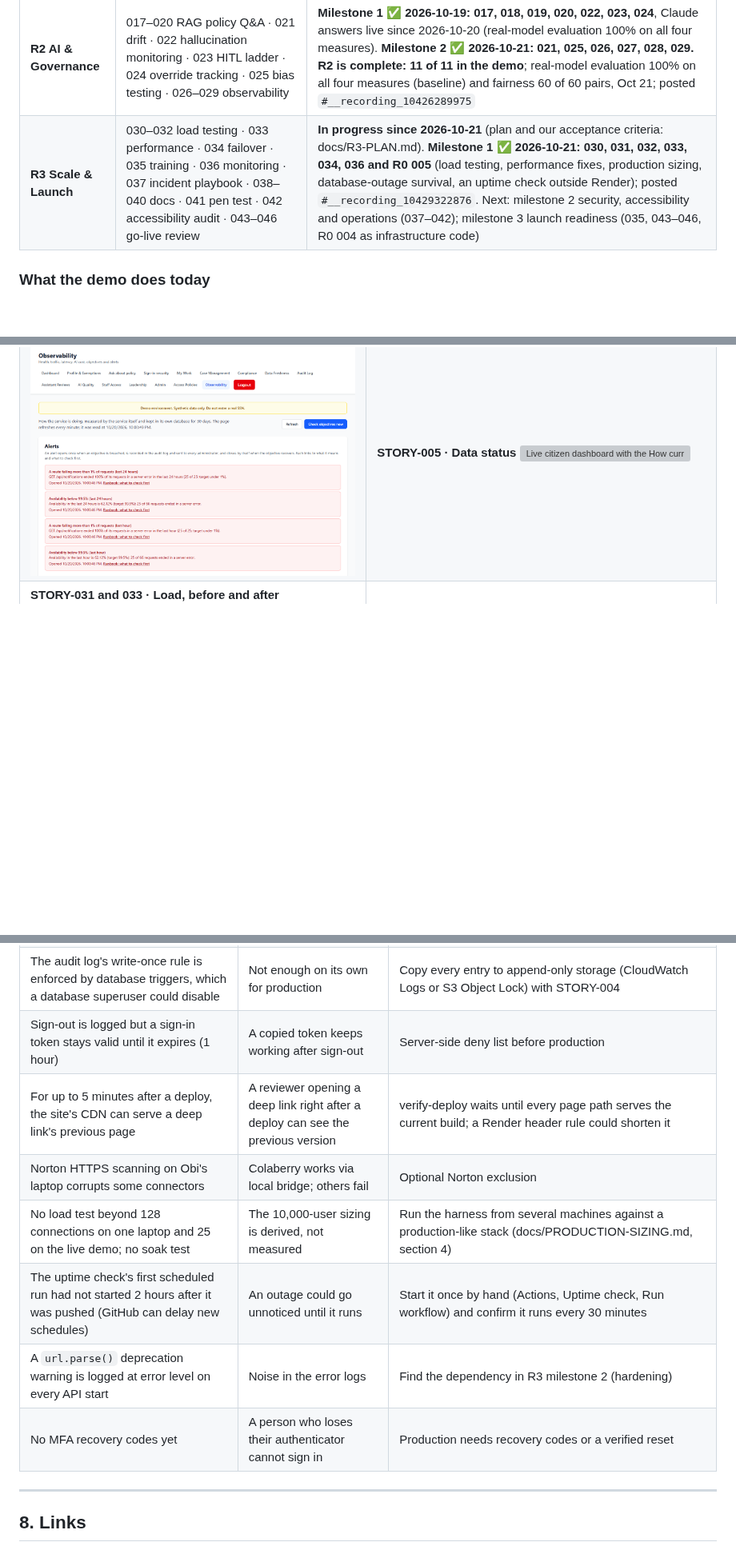
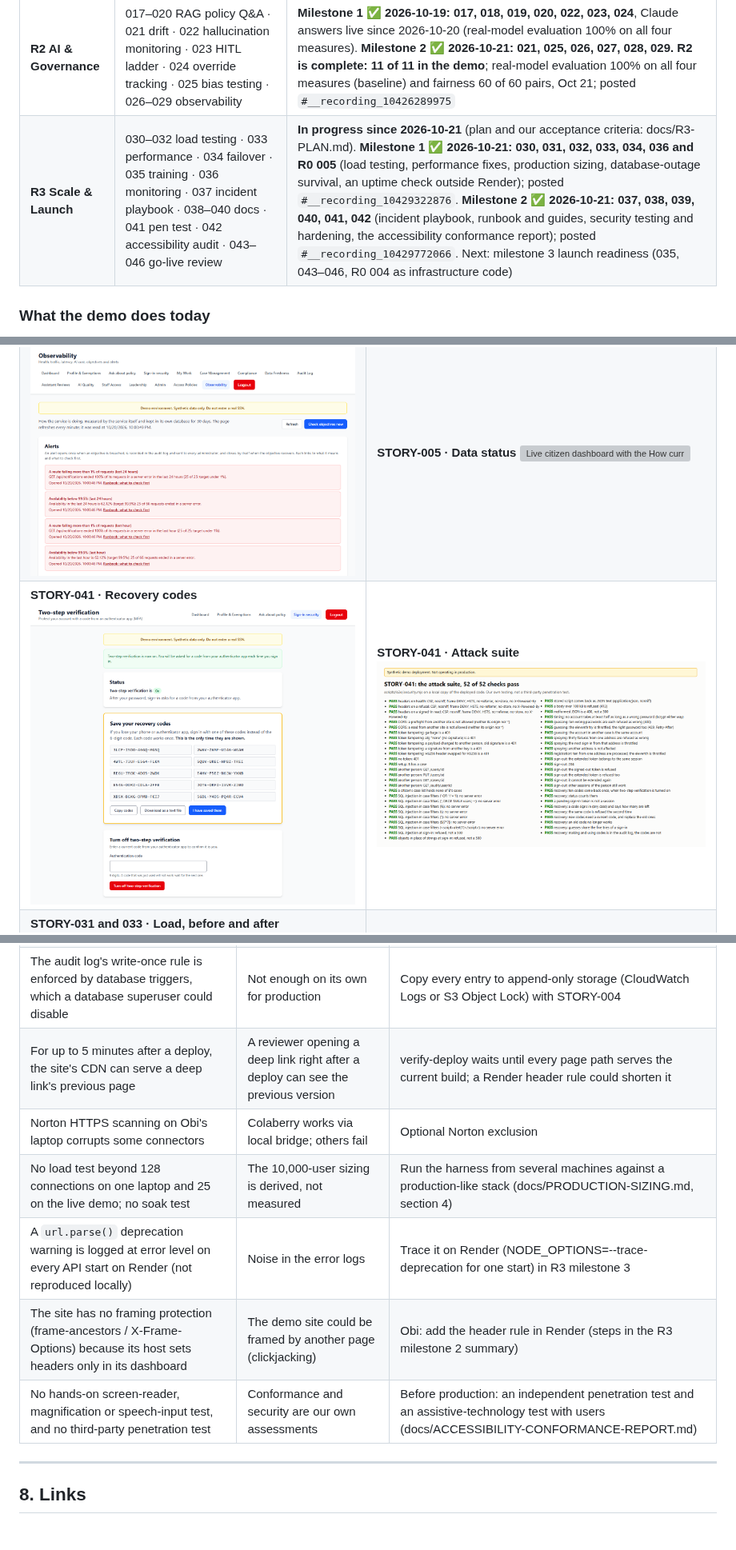
Before and after one commit to OBIANAMS04/sss-modernization-demo, a Markdown page: docs/PROJECT-FRAMEWORK.md, 3 parts joined by grey strips. Shown at 80% size. GitHub-like rendering; pictures changed too: docs/demo/screens/tour-43-recovery-codes.png (added), docs/demo/screens/tour-44-attack-suite.png (added); blank space fills up the shorter version; grey boxes are pictures that could not be loaded.

```diff
--- a/docs/PROJECT-FRAMEWORK.md
+++ b/docs/PROJECT-FRAMEWORK.md
@@ -48,7 +48,7 @@ Submission deadline: **not recorded yet** (confirm with Ali).
 | **R0 Walking Skeleton** | 001 Registration & login · 002 Profile & compliance · 003 Two-step sign-in (MFA) · 004 Cloud infra (AWS, L5) · 005 Data pipeline (L2) | 001 ✅ in the demo (+ Ali's guards) · 002 ✅ in the demo · 003 ✅ 2026-10-14 in the demo (two-step sign-in) · 004 🚩 blocked on Ram's AWS approval (demo runs on Render) · 005 ✅ 2026-10-21 in the demo (data status on the citizen dashboard, read straight from the database; no pipeline or Redis code had existed) |
 | **R1 Core** | 006 Exemption eligibility · 007 Case management · 008 Compliance validation · 009 Data freshness · 010 Audit logging · 011 Section 508 · 012–015 Role dashboards · 016 API access policies (OPA) | 006 ✅ · 007 ✅ (both approved by Ali, 2026-10-02) · 008 ✅ 2026-10-06 (reviewed by Ali 2026-10-07) · 009 ✅ and 010 ✅ 2026-10-12 (both accepted by Ali, 2026-10-12) · 011 ✅ 2026-10-12 (posted) · 012 ✅ 2026-10-12 (posted) · 013 ✅, 014 ✅, 015 ✅ and 016 ✅ 2026-10-14 (posted). **R1 is complete: 11 of 11 in the demo.** |
 | **R2 AI & Governance** | 017–020 RAG policy Q&A · 021 drift · 022 hallucination monitoring · 023 HITL ladder · 024 override tracking · 025 bias testing · 026–029 observability | **Milestone 1 ✅ 2026-10-19: 017, 018, 019, 020, 022, 023, 024**, Claude answers live since 2026-10-20 (real-model evaluation 100% on all four measures). **Milestone 2 ✅ 2026-10-21: 021, 025, 026, 027, 028, 029. R2 is complete: 11 of 11 in the demo**; real-model evaluation 100% on all four measures (baseline) and fairness 60 of 60 pairs, Oct 21; posted `#__recording_10426289975` |
-| **R3 Scale & Launch** | 030–032 load testing · 033 performance · 034 failover · 035 training · 036 monitoring · 037 incident playbook · 038–040 docs · 041 pen test · 042 accessibility audit · 043–046 go-live review | **In progress since 2026-10-21** (plan and our acceptance criteria: docs/R3-PLAN.md). **Milestone 1 ✅ 2026-10-21: 030, 031, 032, 033, 034, 036 and R0 005** (load testing, performance fixes, production sizing, database-outage survival, an uptime check outside Render); posted `#__recording_10429322876`. Next: milestone 2 security, accessibility and operations (037–042); milestone 3 launch readiness (035, 043–046, R0 004 as infrastructure code) |
+| **R3 Scale & Launch** | 030–032 load testing · 033 performance · 034 failover · 035 training · 036 monitoring · 037 incident playbook · 038–040 docs · 041 pen test · 042 accessibility audit · 043–046 go-live review | **In progress since 2026-10-21** (plan and our acceptance criteria: docs/R3-PLAN.md). **Milestone 1 ✅ 2026-10-21: 030, 031, 032, 033, 034, 036 and R0 005** (load testing, performance fixes, production sizing, database-outage survival, an uptime check outside Render); posted `#__recording_10429322876`. **Milestone 2 ✅ 2026-10-21: 037, 038, 039, 040, 041, 042** (incident playbook, runbook and guides, security testing and hardening, the accessibility conformance report); posted `#__recording_10429772066`. Next: milestone 3 launch readiness (035, 043–046, R0 004 as infrastructure code) |
 
 ### What the demo does today
 - Register/login (bcrypt passwords **and SSNs**, 1-hour JWT), demo-data banner, masked SSN entry.
@@ -95,6 +98,7 @@ Captured from the demo application running the deployed code, with synthetic dat
 | **STORY-022 and 023 · Review queue** ![Assistant Reviews: answer quality against the 2% target, a reported answer and a withheld personal question waiting](demo/screens/tour-25-review-queue.png) | **STORY-023 · Reviewed answer** ![The citizen's history showing the case manager's correction, marked as reviewed](demo/screens/tour-26-reviewed-answer.png) |
 | **STORY-021 · Drift signals** ![Quality signals, the last 7 days against the 28 before, with drift flagged, fixture data](demo/screens/tour-29-drift-signals.png) | **STORY-025 · Fairness** ![Counterfactual check passed and decision outcomes by age band and region with the four-fifths rule, fixture data](demo/screens/tour-30-fairness.png) |
 | **STORY-028 and 029 · Observability** ![Observability page with open alerts linked to the runbook](demo/screens/tour-31-observability.png) | **STORY-005 · Data status** ![Live citizen dashboard with the How current this page is card](demo/screens/tour-42-data-status-card.png) |
+| **STORY-041 · Recovery codes** ![Ten one-time recovery codes shown once, with copy and download](demo/screens/tour-43-recovery-codes.png) | **STORY-041 · Attack suite** ![52 of 52 attack-suite checks pass](demo/screens/tour-44-attack-suite.png) |
 | **STORY-031 and 033 · Load, before and after** ![p95 and failed requests from 4 to 128 connections, before and after the fixes](demo/screens/tour-40-load-before-after.png) | **STORY-034 · Database outage** ![22 of 22 checks: the API stays up without its database and recovers by itself](demo/screens/tour-41-database-outage.png) |
 | **STORY-024 · Override rate** ![Override rate on the admin dashboard, with the weekly trend against the 20% target and a split by source](demo/screens/tour-27-override-rate.png) | **STORY-018 and 023 · Live Claude answer** ![A live Claude answer on the demo deployment with four citations, marked Please confirm with a case manager](demo/screens/tour-28-live-ai-answer.png) |
 
@@ -197,13 +203,12 @@ Basecamp posts: R0 final `#__recording_10312647276` · guards `#__recording_1035
 | Colaberry's upload endpoint refuses requests over ~1 MB (nginx 413), although its tools say 10 MB | Whole evidence PDFs can't be attached to Basecamp | Raised with Ali in the STORY-009 post and with Ali and Ram in the STORY-011 and STORY-012 posts, and repeated in the STORY-003 to 016 milestone post; not yet answered, so every post repeats it; meanwhile each post attaches one composite image and links the full pack |
 | No one has used the app with JAWS, NVDA or VoiceOver yet | Automated checks cover only part of WCAG | Hands-on screen-reader audit and a VPAT/ACR with STORY-042 (R3) |
 | The audit log's write-once rule is enforced by database triggers, which a database superuser could disable | Not enough on its own for production | Copy every entry to append-only storage (CloudWatch Logs or S3 Object Lock) with STORY-004 |
-| Sign-out is logged but a sign-in token stays valid until it expires (1 hour) | A copied token keeps working after sign-out | Server-side deny list before production |
 | For up to 5 minutes after a deploy, the site's CDN can serve a deep link's previous page | A reviewer opening a deep link right after a deploy can see the previous version | verify-deploy waits until every page path serves the current build; a Render header rule could shorten it |
 | Norton HTTPS scanning on Obi's laptop corrupts some connectors | Colaberry works via local bridge; others fail | Optional Norton exclusion |
 | No load test beyond 128 connections on one laptop and 25 on the live demo; no soak test | The 10,000-user sizing is derived, not measured | Run the harness from several machines against a production-like stack (docs/PRODUCTION-SIZING.md, section 4) |
-| The uptime check's first scheduled run had not started 2 hours after it was pushed (GitHub can delay new schedules) | An outage could go unnoticed until it runs | Start it once by hand (Actions, Uptime check, Run workflow) and confirm it runs every 30 minutes |
-| A `url.parse()` deprecation warning is logged at error level on every API start | Noise in the error logs | Find the dependency in R3 milestone 2 (hardening) |
-| No MFA recovery codes yet | A person who loses their authenticator cannot sign in | Production needs recovery codes or a verified reset |
+| A `url.parse()` deprecation warning is logged at error level on every API start on Render (not reproduced locally) | Noise in the error logs | Trace it on Render (NODE_OPTIONS=--trace-deprecation for one start) in R3 milestone 3 |
+| The site has no framing protection (frame-ancestors / X-Frame-Options) because its host sets headers only in its dashboard | The demo site could be framed by another page (clickjacking) | Obi: add the header rule in Render (steps in the R3 milestone 2 summary) |
+| No hands-on screen-reader, magnification or speech-input test, and no third-party penetration test | Conformance and security are our own assessments | Before production: an independent penetration test and an assistive-technology test with users (docs/ACCESSIBILITY-CONFORMANCE-REPORT.md) |
 
 ---
 
```
Also changed, not shown: other parts of docs/PROJECT-FRAMEWORK.md (+11 -5 lines), 1 other file.
